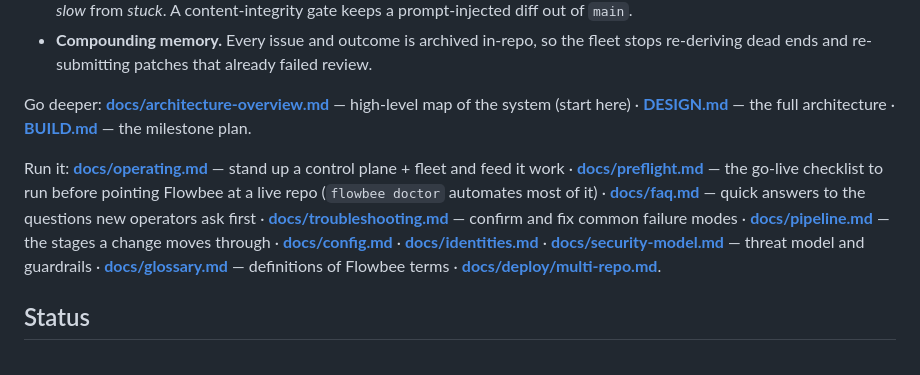
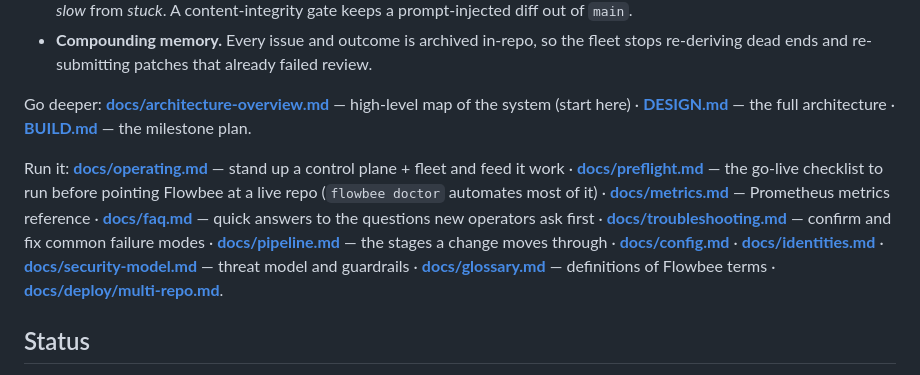
Before and after one commit to samhotchkiss/flowbee, a Markdown page: README.md, the part around the change. Drawn GitHub-style.

```diff
--- a/README.md
+++ b/README.md
@@ -106,7 +106,7 @@ content-integrity gate **merges to `main` autonomously** — no human gate.
 
 Go deeper: **[docs/architecture-overview.md](./docs/architecture-overview.md)** — high-level map of the system (start here) · **[DESIGN.md](./DESIGN.md)** — the full architecture · **[BUILD.md](./BUILD.md)** — the milestone plan.
 
-Run it: **[docs/operating.md](./docs/operating.md)** — stand up a control plane + fleet and feed it work · **[docs/preflight.md](./docs/preflight.md)** — the go-live checklist to run before pointing Flowbee at a live repo (`flowbee doctor` automates most of it) · **[docs/faq.md](./docs/faq.md)** — quick answers to the questions new operators ask first · **[docs/troubleshooting.md](./docs/troubleshooting.md)** — confirm and fix common failure modes · **[docs/pipeline.md](./docs/pipeline.md)** — the stages a change moves through · **[docs/config.md](./docs/config.md)** · **[docs/identities.md](./docs/identities.md)** · **[docs/security-model.md](./docs/security-model.md)** — threat model and guardrails · **[docs/glossary.md](./docs/glossary.md)** — definitions of Flowbee terms · **[docs/deploy/multi-repo.md](./docs/deploy/multi-repo.md)**.
+Run it: **[docs/operating.md](./docs/operating.md)** — stand up a control plane + fleet and feed it work · **[docs/preflight.md](./docs/preflight.md)** — the go-live checklist to run before pointing Flowbee at a live repo (`flowbee doctor` automates most of it) · **[docs/metrics.md](./docs/metrics.md)** — Prometheus metrics reference · **[docs/faq.md](./docs/faq.md)** — quick answers to the questions new operators ask first · **[docs/troubleshooting.md](./docs/troubleshooting.md)** — confirm and fix common failure modes · **[docs/pipeline.md](./docs/pipeline.md)** — the stages a change moves through · **[docs/config.md](./docs/config.md)** · **[docs/identities.md](./docs/identities.md)** · **[docs/security-model.md](./docs/security-model.md)** — threat model and guardrails · **[docs/glossary.md](./docs/glossary.md)** — definitions of Flowbee terms · **[docs/deploy/multi-repo.md](./docs/deploy/multi-repo.md)**.
 
 ## Status
 
```
Also changed, not shown: docs/metrics.md (added, +41 -0 lines), docs/operating.md (+10 -35 lines).
